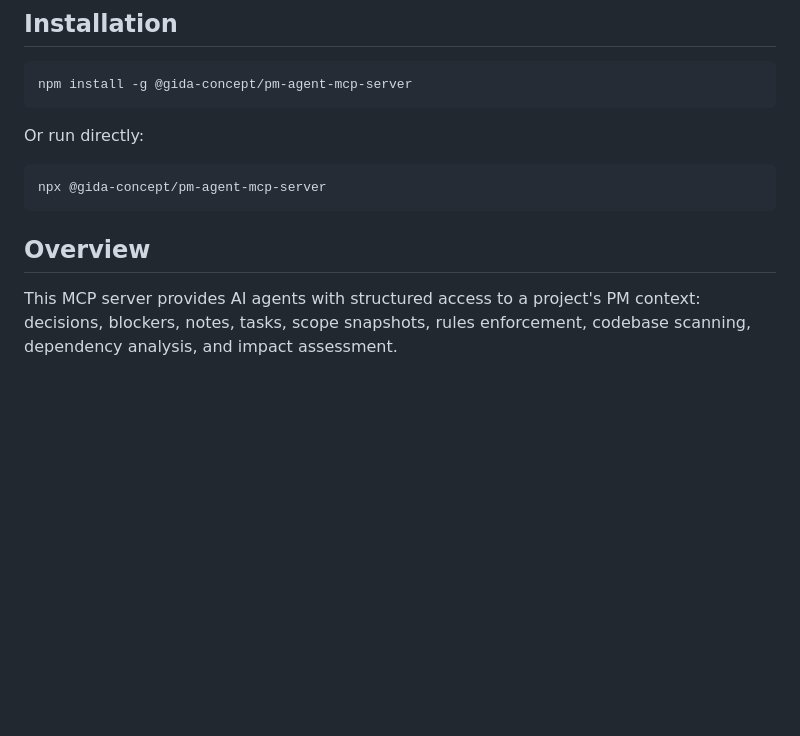
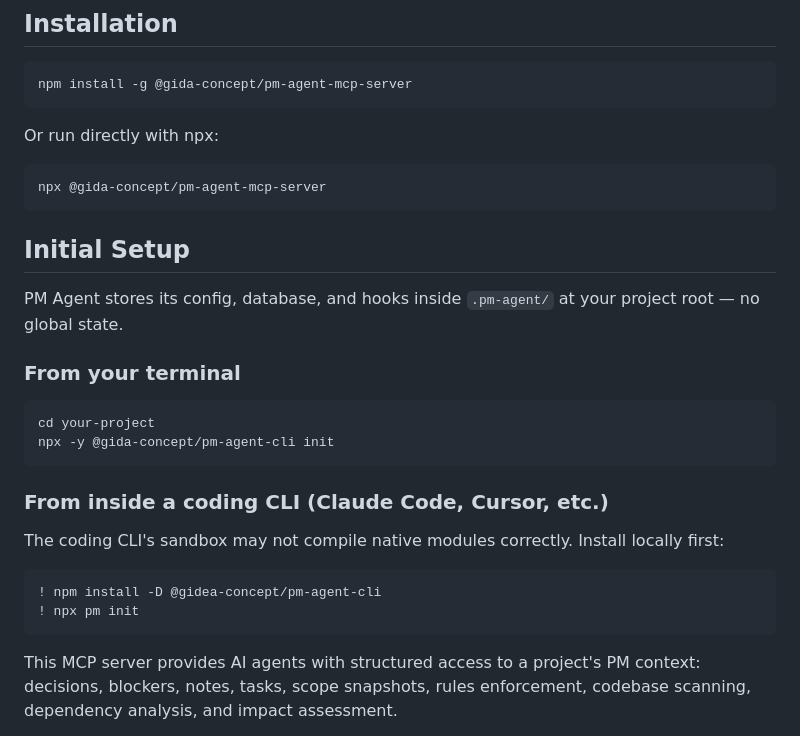
Before and after one commit to Gida-concept/Memorise, a Markdown page: packages/mcp-server/README.md, the part around the change. Rendered like a GitHub page; blank space fills up the shorter version.

````diff
--- a/packages/mcp-server/README.md
+++ b/packages/mcp-server/README.md
@@ -8,13 +8,31 @@
 npm install -g @gida-concept/pm-agent-mcp-server
 ```
 
-Or run directly:
+Or run directly with npx:
 
 ```bash
 npx @gida-concept/pm-agent-mcp-server
 ```
 
-## Overview
+## Initial Setup
+
+PM Agent stores its config, database, and hooks inside `.pm-agent/` at your project root — no global state.
+
+### From your terminal
+
+```bash
+cd your-project
+npx -y @gida-concept/pm-agent-cli init
+```
+
+### From inside a coding CLI (Claude Code, Cursor, etc.)
+
+The coding CLI's sandbox may not compile native modules correctly. Install locally first:
+
+```bash
+! npm install -D @gidea-concept/pm-agent-cli
+! npx pm init
+```
 
 This MCP server provides AI agents with structured access to a project's PM context: decisions, blockers, notes, tasks, scope snapshots, rules enforcement, codebase scanning, dependency analysis, and impact assessment.
 
````
Also changed, not shown: packages/cli/README.md (+25 -3 lines).
